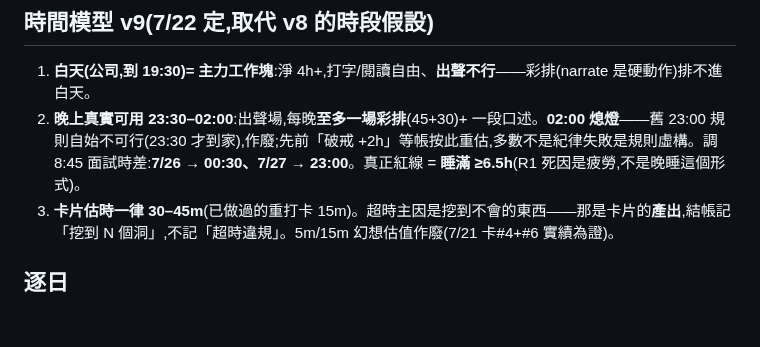
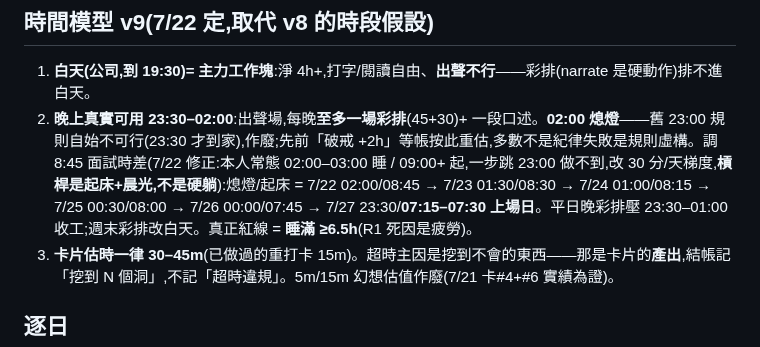
Before and after one commit to Rick9008/rust-low-level-systems-learning, a Markdown page: SCHEDULE.md, the part around the change. Drawn GitHub-style; blank space fills up the shorter version.

Commit message:
docs: 7/22 作息修正——本人常態 02:00-03:00 睡/09:00+ 起(非熬夜);8:45 面試時差改 30 分/天梯度(槓桿=起床+晨光),平日晚彩排壓 23:30-01:00、週末彩排移白天

```diff
--- a/SCHEDULE.md
+++ b/SCHEDULE.md
@@ -11,7 +11,7 @@
 ## 時間模型 v9(7/22 定,取代 v8 的時段假設)
 
 1. **白天(公司,到 19:30)= 主力工作塊**:淨 4h+,打字/閱讀自由、**出聲不行**——彩排(narrate 是硬動作)排不進白天。
-2. **晚上真實可用 23:30–02:00**:出聲場,每晚**至多一場彩排**(45+30)+ 一段口述。**02:00 熄燈**——舊 23:00 規則自始不可行(23:30 才到家),作廢;先前「破戒 +2h」等帳按此重估,多數不是紀律失敗是規則虛構。調 8:45 面試時差:**7/26 → 00:30、7/27 → 23:00**。真正紅線 = **睡滿 ≥6.5h**(R1 死因是疲勞,不是晚睡這個形式)。
+2. **晚上真實可用 23:30–02:00**:出聲場,每晚**至多一場彩排**(45+30)+ 一段口述。**02:00 熄燈**——舊 23:00 規則自始不可行(23:30 才到家),作廢;先前「破戒 +2h」等帳按此重估,多數不是紀律失敗是規則虛構。調 8:45 面試時差(7/22 修正:本人常態 02:00–03:00 睡 / 09:00+ 起,一步跳 23:00 做不到,改 30 分/天梯度,**槓桿是起床+晨光,不是硬躺**):熄燈/起床 = 7/22 02:00/08:45 → 7/23 01:30/08:30 → 7/24 01:00/08:15 → 7/25 00:30/08:00 → 7/26 00:00/07:45 → 7/27 23:30/**07:15–07:30 上場日**。平日晚彩排壓 23:30–01:00 收工;週末彩排改白天。真正紅線 = **睡滿 ≥6.5h**(R1 死因是疲勞)。
 3. **卡片估時一律 30–45m**(已做過的重打卡 15m)。超時主因是挖到不會的東西——那是卡片的**產出**,結帳記「挖到 N 個洞」,不記「超時違規」。5m/15m 幻想估值作廢(7/21 卡#4+#6 實績為證)。
 
 ## 逐日
```
